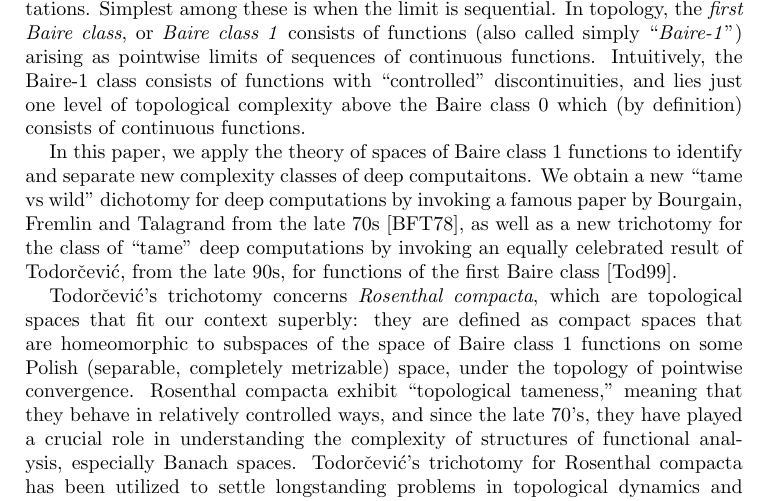
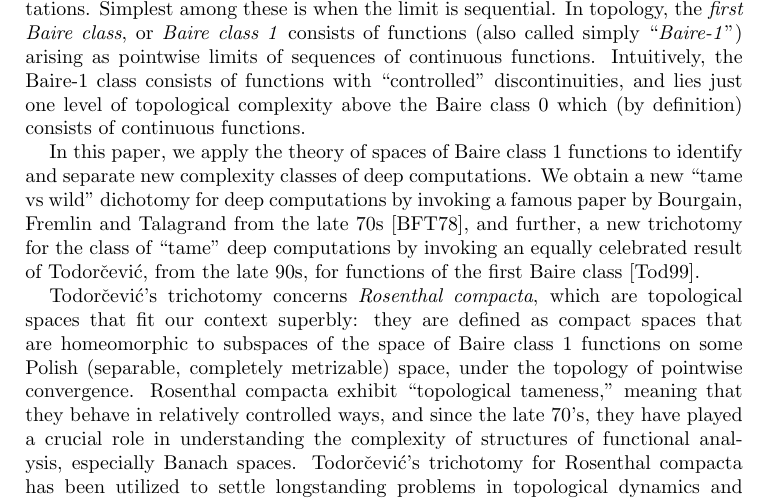
Before and after one commit to tonamatos/DeepComputationsNIP, a LaTeX paper (ComplexityViaTopology.tex): part of page 2 of 32, cut so that both start at the same text. Compiled offline with pdfLaTeX.

Commit message:
Still polishing intro

```diff
--- a/ComplexityViaTopology.tex
+++ b/ComplexityViaTopology.tex
@@ -133,10 +133,10 @@ Simplest among these is when the limit is sequential.
 In topology, the \emph{first Baire class}, or \emph{Baire class~1} consists of functions (also called simply ``\emph{Baire-1}'') arising as pointwise limits of sequences of continuous functions.
 Intuitively, the Baire-1 class consists of functions with ``controlled'' discontinuities, and lies just one level of topological complexity above the Baire class 0 which (by definition) consists of continuous functions.
 
-In this paper, we apply the theory of spaces of Baire class~1 functions to identify and separate new complexity classes of deep computaitons.
+In this paper, we apply the theory of spaces of Baire class~1 functions to identify and separate new complexity classes of deep computations.
 We obtain a new ``tame vs wild'' dichotomy for  deep computations
 by invoking a famous paper by Bourgain, Fremlin and Talagrand from the late 70s~\cite{BFT_1978_PCompactBaire},
-as well as a new trichotomy for the class of ``tame'' deep computations by invoking an equally celebrated result of Todorčević, from the late 90s, for functions of the first Baire class~\cite{Todorcevic_1999_CompactSubsetsBaire}.
+and further, a new trichotomy for the class of ``tame'' deep computations by invoking an equally celebrated result of Todorčević, from the late 90s, for functions of the first Baire class~\cite{Todorcevic_1999_CompactSubsetsBaire}.
 
 Todorčević’s trichotomy concerns \emph{Rosenthal compacta}, which are topological spaces that fit our context superbly:
 they are defined as compact spaces that are homeomorphic to subspaces of the space of Baire class~1 functions on some Polish (separable, completely metrizable) space, under the topology of pointwise convergence.
```
